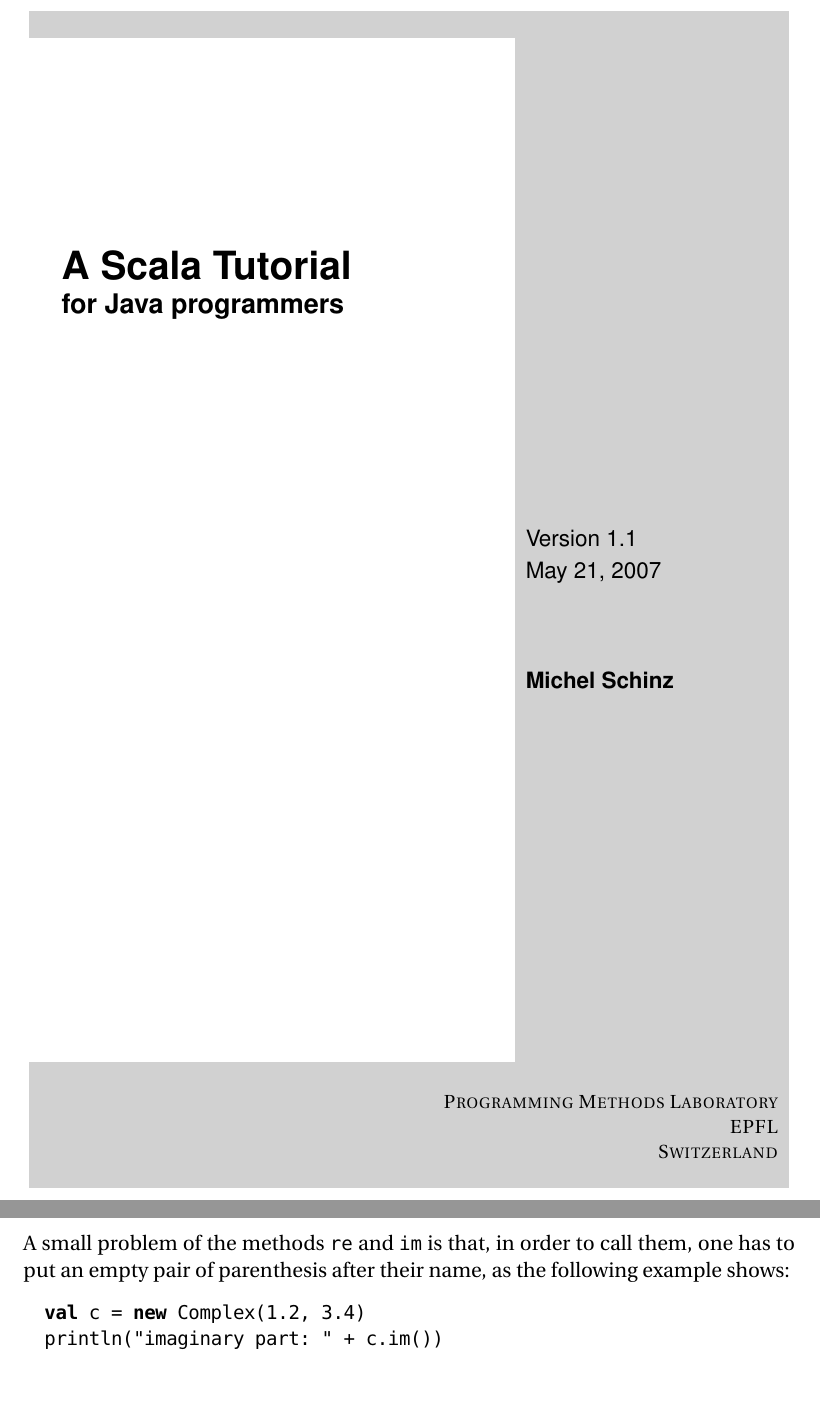
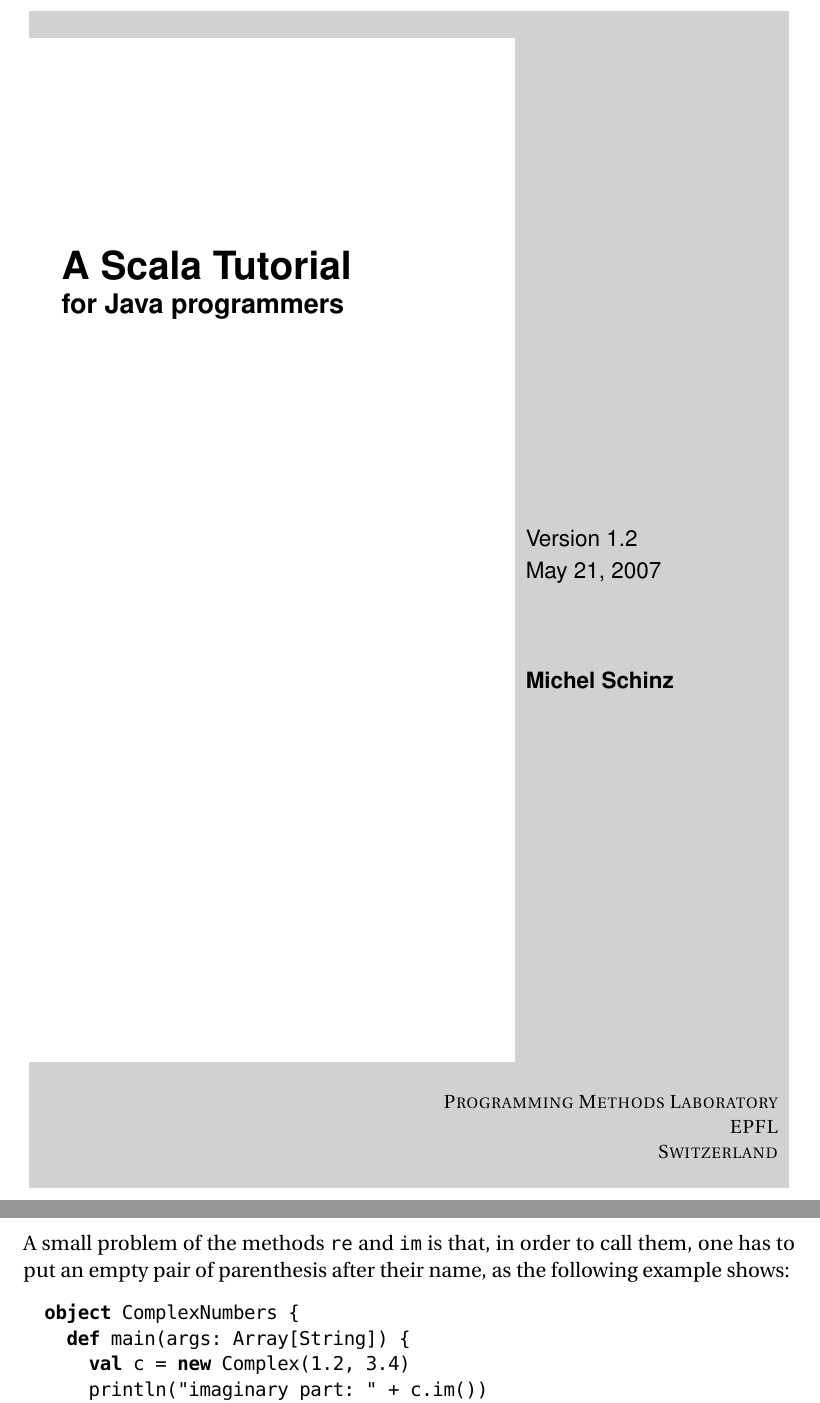
Before and after one commit to scala/scala-dist, a LaTeX document (src/tutorial/ScalaTutorial.tex): two parts of pages 1 and 7 of 15, joined at a grey line, cut so that both start at the same text. Compiled offline with pdfLaTeX; a missing font is replaced by an installed copy or a similar font.

Commit message:
incremented version#
git-svn-id: http://lampsvn.epfl.ch/svn-repos/scala/scala-documentation/trunk@11107 5e8d7ff9-d8ef-0310-90f0-a4852d11357a

```diff
--- a/src/tutorial/ScalaTutorial.tex
+++ b/src/tutorial/ScalaTutorial.tex
@@ -22,7 +22,7 @@
 
 \renewcommand{\doctitle}{A Scala Tutorial \\
 \large  for Java programmers \ }
-\renewcommand{\docsubtitle}{Version 1.1}
+\renewcommand{\docsubtitle}{Version 1.2}
 \renewcommand{\docauthor}{Michel Schinz\\[65mm]}
 
 \newcommand{\langname}[1]{#1\xspace}
@@ -341,8 +341,12 @@
 order to call them, one has to put an empty pair of parenthesis after
 their name, as the following example shows:
 \begin{lstlisting}[escapechar=\#]
-val c = new Complex(1.2, 3.4)
-println("imaginary part: " + c.im())
+object ComplexNumbers {
+  def main(args: Array[String]) {
+    val c = new Complex(1.2, 3.4)
+    println("imaginary part: " + c.im())
+  }
+}
 \end{lstlisting}
 It would be nicer to be able to access the real and imaginary parts
 like if they were fields, without putting the empty pair of
```
Also changed, not shown: src/tutorial/ScalaTutorial.scala.tex (+8 -4 lines).
